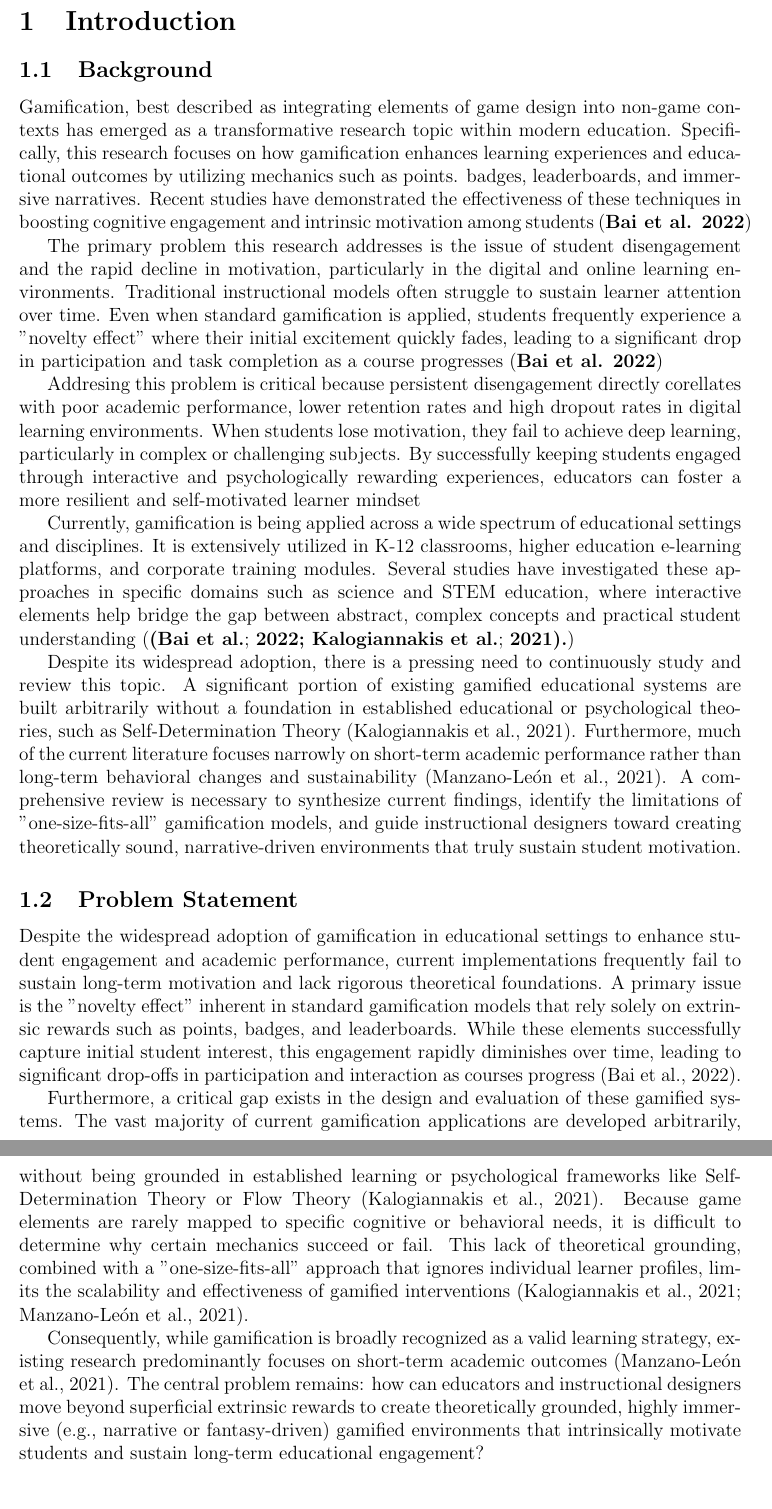
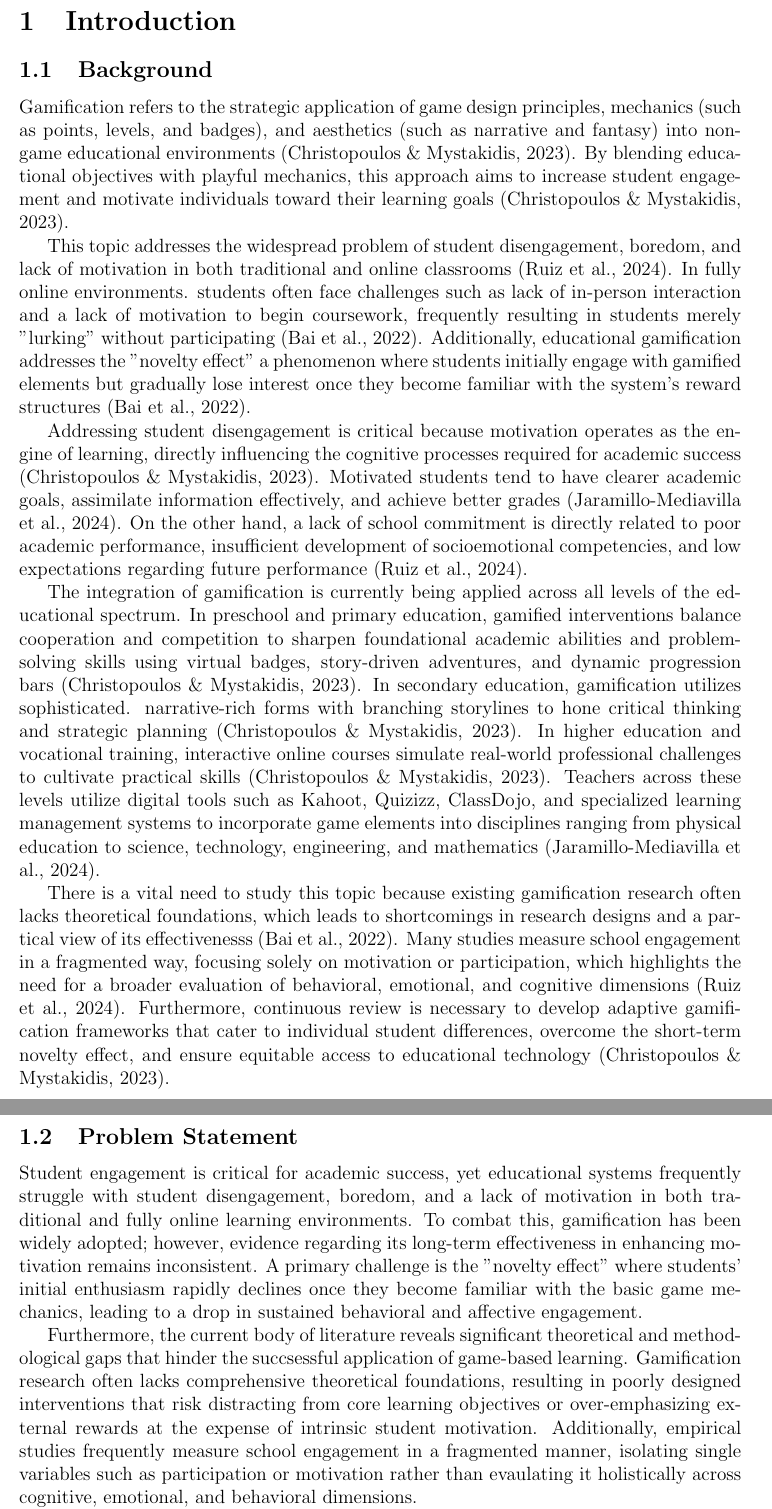
Before and after one commit to black-OWL432/Research-Review-LaTeX, a LaTeX document (main.tex): two parts of pages 3 and 4 of 13, joined at a grey line, cut so that both start at the same text. Compiled offline with pdfLaTeX.

Commit message:
update main.tex

```diff
--- a/main.tex
+++ b/main.tex
@@ -194,43 +194,39 @@ The abstract should include:
 
 % Students should support important statements with appropriate research references.
 
-Gamification, best described as integrating elements of game design into non-game contexts
-has emerged as a transformative research topic within modern education. Specifically, this
-research focuses on how gamification enhances learning experiences and  educational outcomes
-by utilizing mechanics such as points. badges, leaderboards, and immersive narratives. Recent
-studies have demonstrated the effectiveness of these techniques in boosting cognitive engagement
-and intrinsic motivation among students \parencite{Bai et al. 2022}
+Gamification refers to the strategic application of game design principles, mechanics (such as points, levels,
+and badges), and aesthetics (such as narrative and fantasy) into non-game educational environments
+(Christopoulos \& Mystakidis, 2023). By blending educational objectives with playful mechanics, this approach
+aims to increase student engagement and motivate individuals toward their learning goals
+(Christopoulos \& Mystakidis, 2023).
 
-The primary problem this research addresses is the issue of student disengagement and the rapid
-decline in motivation, particularly in the digital and online learning environments. Traditional
-instructional models often struggle to sustain learner attention over time. Even when standard
-gamification is applied, students frequently experience a "novelty effect" where their initial
-excitement quickly fades, leading to a significant drop in participation and task completion as
-a course progresses \parencite{Bai et al. 2022}
+This topic addresses the widespread problem of student disengagement, boredom, and lack of motivation in both
+traditional and online classrooms (Ruiz et al., 2024). In fully online environments. students often face challenges
+such as lack of in-person interaction and a lack of motivation to begin coursework, frequently resulting in students
+merely "lurking" without participating (Bai et al., 2022). Additionally, educational gamification addresses the
+"novelty effect" a phenomenon where students initially engage with gamified elements but gradually lose interest once
+they become familiar with the system's reward structures (Bai et al., 2022).
 
-Addresing this problem is critical because persistent disengagement directly corellates with
-poor academic performance, lower retention rates and high dropout rates in digital learning
-environments. When students lose motivation, they fail to achieve deep learning, particularly
-in complex or challenging subjects. By successfully keeping students engaged through interactive
-and psychologically rewarding experiences, educators can foster a more resilient and self-motivated
-learner mindset
+Addressing student disengagement is critical because motivation operates as the engine of learning, directly influencing
+ the cognitive processes required for academic success (Christopoulos \& Mystakidis, 2023). Motivated students tend to
+ have clearer academic goals, assimilate information effectively, and achieve better grades (Jaramillo-Mediavilla et al., 2024).
+ On the other hand, a lack of school commitment is directly related to poor academic performance, insufficient development
+ of socioemotional competencies, and low expectations regarding future performance (Ruiz et al., 2024).
 
-Currently, gamification is being applied across a wide spectrum of educational settings and
-disciplines. It is extensively utilized in K-12 classrooms, higher education e-learning
-platforms, and corporate training modules. Several studies have investigated these approaches
-in specific domains such as science and STEM education, where interactive elements help bridge
-the gap between abstract, complex concepts and practical student understanding
-\parencite{(Bai et al., 2022; Kalogiannakis et al., 2021).}
+The integration of gamification is currently being applied across all levels of the educational spectrum. In preschool and
+primary education, gamified interventions balance cooperation and competition to sharpen foundational academic abilities and
+problem-solving skills using virtual badges, story-driven adventures, and dynamic progression bars (Christopoulos \& Mystakidis, 2023).
+In secondary education, gamification utilizes sophisticated. narrative-rich forms with branching storylines to hone critical thinking
+and strategic planning (Christopoulos \& Mystakidis, 2023). In higher education and vocational training, interactive online courses
+simulate real-world professional challenges to cultivate practical skills (Christopoulos \& Mystakidis, 2023). Teachers across these
+levels utilize digital tools such as Kahoot, Quizizz, ClassDojo, and specialized learning management systems to incorporate
+game elements into disciplines ranging from physical education to science, technology, engineering, and mathematics (Jaramillo-Mediavilla et al., 2024).
 
-Despite its widespread adoption, there is a pressing need to continuously study and review this topic.
-A significant portion of existing gamified educational systems are built arbitrarily without a
-foundation in established educational or psychological theories, such as Self-Determination
-Theory (Kalogiannakis et al., 2021). Furthermore, much of the current literature focuses narrowly
-on short-term academic performance rather than long-term behavioral changes and sustainability
-(Manzano-León et al., 2021). A comprehensive review is necessary to synthesize current findings,
-identify the limitations of "one-size-fits-all" gamification models, and guide instructional
-designers  toward creating theoretically sound, narrative-driven environments that truly sustain
-student motivation.
+There is a vital need to study this topic because existing gamification research often lacks theoretical foundations, which leads to shortcomings
+in research designs and a partical view of its effectivenesss (Bai et al., 2022). Many studies measure school engagement in a fragmented way, focusing
+solely on motivation or participation, which highlights the need for a broader evaluation of behavioral, emotional, and cognitive dimensions (Ruiz et al., 2024).
+Furthermore, continuous review is necessary to develop adaptive gamification frameworks that cater to individual student differences, overcome the
+short-term novelty effect, and ensure equitable access to educational technology (Christopoulos \& Mystakidis, 2023).
 
 
 \subsection{Problem Statement}
@@ -247,26 +243,17 @@ student motivation.
 %     \item Why is a review of existing research necessary?
 % \end{itemize}
 
-Despite the widespread adoption of gamification in educational settings to enhance student
-engagement and academic performance, current implementations frequently fail to sustain
-long-term motivation and lack rigorous theoretical foundations. A primary issue is the
-"novelty effect" inherent in standard gamification models that rely solely on extrinsic
-rewards such as points, badges, and leaderboards. While these elements successfully
-capture initial student interest, this engagement rapidly diminishes over time, leading
-to significant drop-offs in participation and interaction as courses progress (Bai et al., 2022).
+Student engagement is critical for academic success, yet educational systems frequently struggle with student
+disengagement, boredom, and a lack of motivation in both traditional and fully online learning environments.
+To combat this, gamification has been widely adopted; however, evidence regarding its long-term effectiveness
+in enhancing motivation remains inconsistent. A primary challenge is the "novelty effect" where students' initial
+enthusiasm rapidly declines once they become familiar with the basic game mechanics, leading to a drop in
+sustained behavioral and affective engagement.
 
-Furthermore, a critical gap exists in the design and evaluation of these gamified systems.
-The vast majority of current gamification applications are developed arbitrarily, without
-being grounded in established learning or psychological frameworks like Self-Determination
-Theory or Flow Theory (Kalogiannakis et al., 2021). Because game elements are rarely mapped
-to specific cognitive or behavioral needs, it is difficult to determine why certain mechanics
-succeed or fail. This lack of theoretical grounding, combined with a "one-size-fits-all"
-approach that ignores individual learner profiles, limits the scalability and effectiveness
-of gamified interventions (Kalogiannakis et al., 2021; Manzano-León et al., 2021).
+Furthermore, the current body of literature reveals significant theoretical and methodological gaps that hinder
+the succsessful application of game-based learning. Gamification research often lacks comprehensive theoretical
+foundations, resulting in poorly designed interventions that risk distracting from core learning objectives or
+over-emphasizing external rewards at the expense of intrinsic student motivation. Additionally, empirical studies
+frequently measure school engagement in a fragmented manner, isolating single variables such as participation
+or motivation rather than evaulating it holistically across cognitive, emotional, and behavioral dimensions.
 
-Consequently, while gamification is broadly recognized as a valid learning strategy, existing
-research predominantly focuses on short-term academic outcomes (Manzano-León et al., 2021).
-The central problem remains: how can educators and instructional designers move beyond
-superficial extrinsic rewards to create theoretically grounded, highly immersive
-(e.g., narrative or fantasy-driven) gamified environments that intrinsically motivate
-students and sustain long-term educational engagement?
```
Also changed, not shown: main.tex (6 more changed lines).
